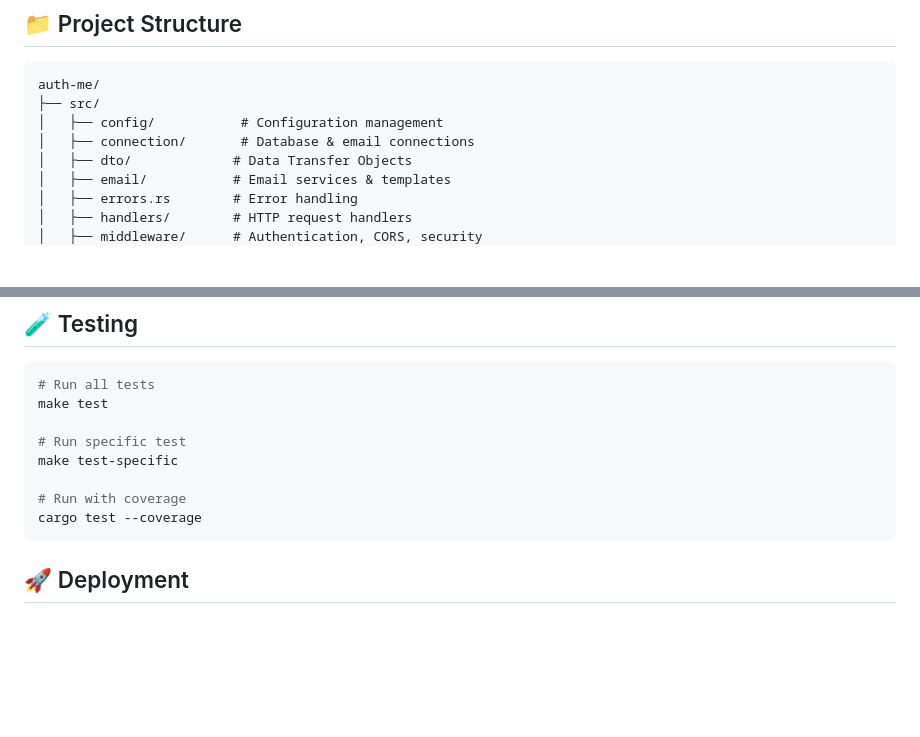
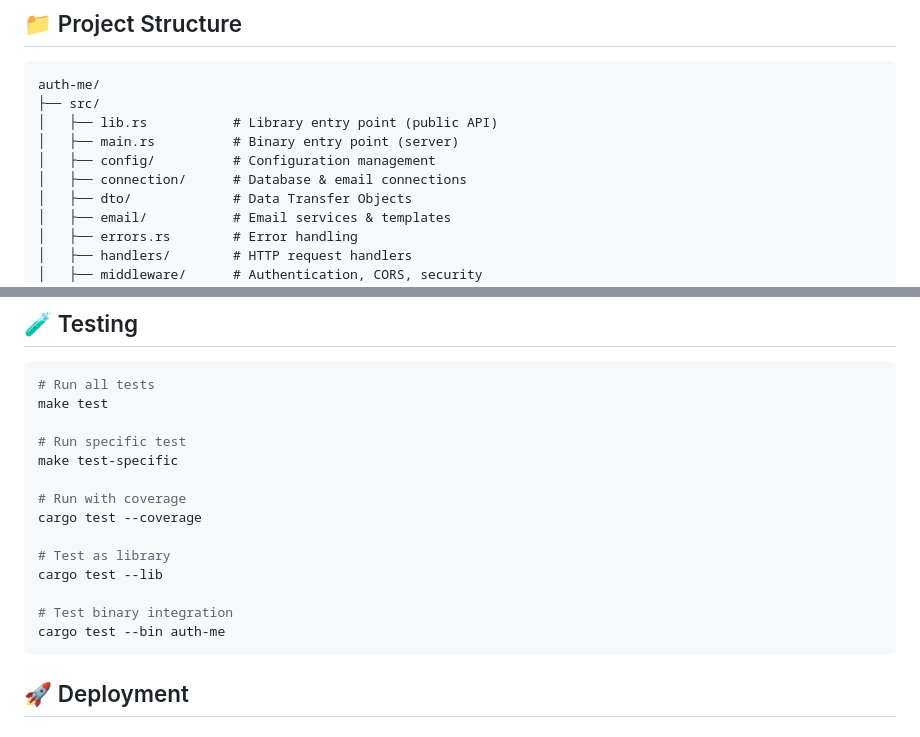
Before and after one commit to Tayondw/rust-server-auth-me, a Markdown page: README.md, 2 parts joined by grey strips. Drawn GitHub-style; blank space fills up the shorter version.

Commit message:
updated to include lib.rs

````diff
--- a/README.md
+++ b/README.md
@@ -42,8 +42,10 @@ A robust, production-ready authentication and user management system built with
 ```
 auth-me/
 ├── src/
-│   ├── config/           # Configuration management
-│   ├── connection/       # Database & email connections
+│   ├── lib.rs           # Library entry point (public API)
+│   ├── main.rs          # Binary entry point (server)
+│   ├── config/          # Configuration management
+│   ├── connection/      # Database & email connections
 │   ├── dto/             # Data Transfer Objects
 │   ├── email/           # Email services & templates
 │   ├── errors.rs        # Error handling
@@ -234,6 +236,12 @@ make test-specific
 
 # Run with coverage
 cargo test --coverage
+
+# Test as library
+cargo test --lib
+
+# Test binary integration
+cargo test --bin auth-me
 ```
 
 ## 🚀 Deployment
````
